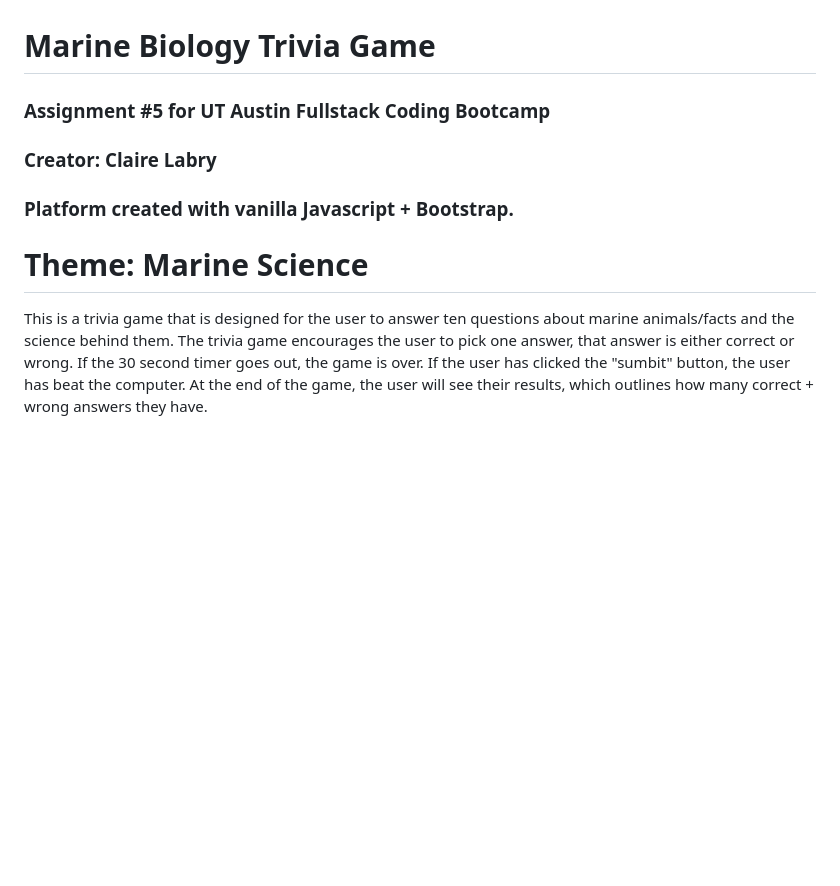
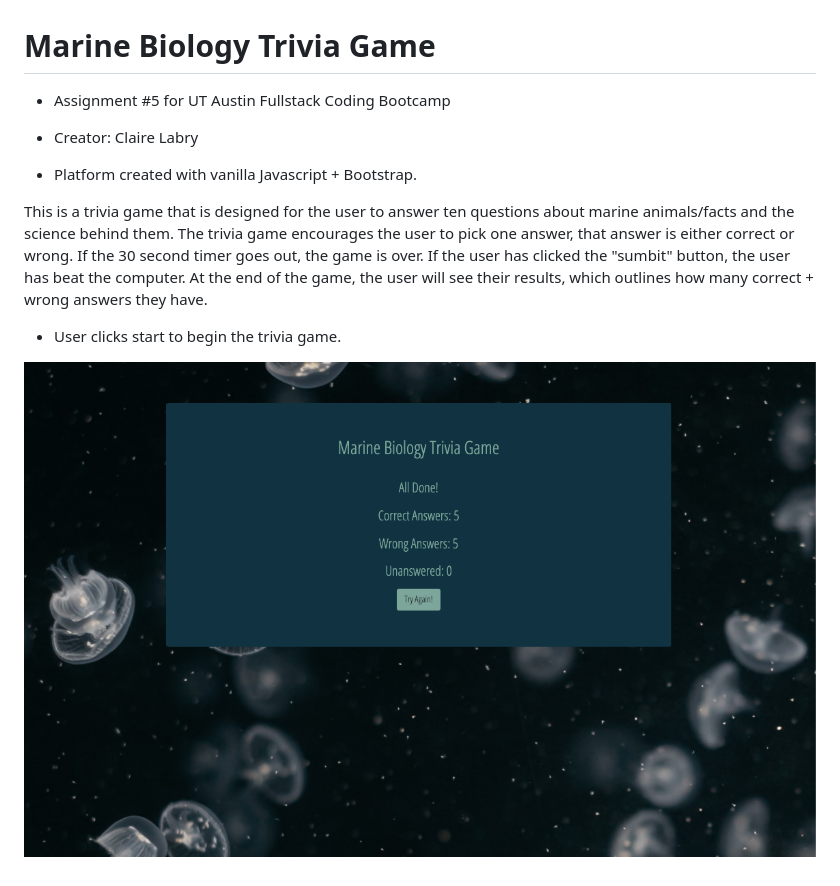
Before and after one commit to claire-labry/TriviaGame, a Markdown page: README.md, the part around the change. Drawn GitHub-style; pictures changed too: assets/images/start.png (added); blank space fills up the shorter version.

Commit message:
testing photo

```diff
--- a/README.md
+++ b/README.md
@@ -1,11 +1,13 @@
 # Marine Biology Trivia Game
 
-### Assignment #5 for UT Austin Fullstack Coding Bootcamp
+- Assignment #5 for UT Austin Fullstack Coding Bootcamp
 
-### Creator: Claire Labry
+- Creator: Claire Labry
 
-### Platform created with vanilla Javascript + Bootstrap.
-
-# Theme: Marine Science
+- Platform created with vanilla Javascript + Bootstrap.
 
 This is a trivia game that is designed for the user to answer ten questions about marine animals/facts and the science behind them. The trivia game encourages the user to pick one answer, that answer is either correct or wrong. If the 30 second timer goes out, the game is over. If the user has clicked the "sumbit" button, the user has beat the computer. At the end of the game, the user will see their results, which outlines how many correct + wrong answers they have.
+
+- User clicks start to begin the trivia game.
+
+![](assets/images/start.png)
```
Also changed, not shown: assets/images/results.png (added), 1 other file.
